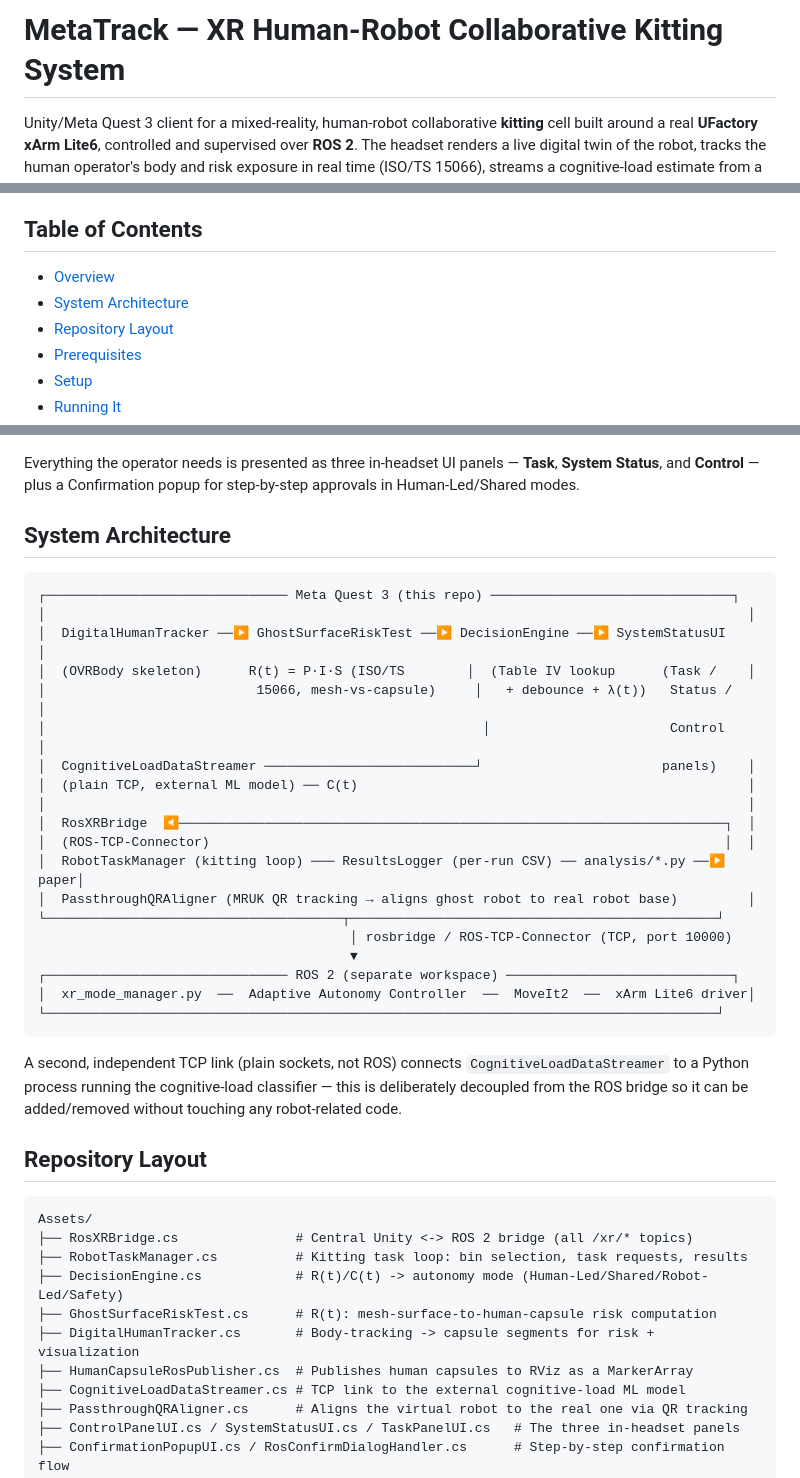
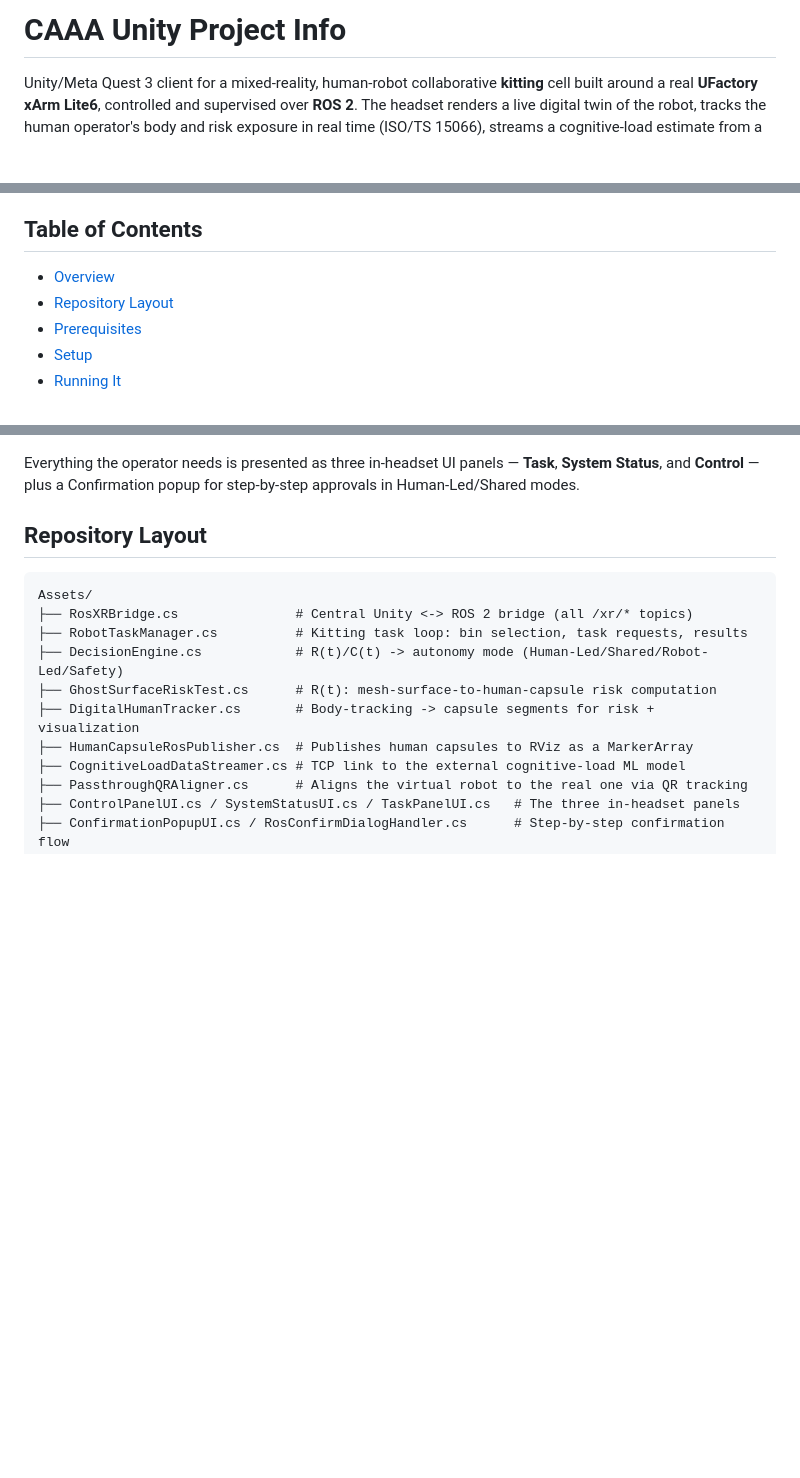
Before and after one commit to ARISELABNMT/caaa_xr_unity_files, a Markdown page: README.md, 3 parts joined by grey strips. GitHub-like rendering; blank space fills up the shorter version.

Commit message:
Rename README title and drop the system architecture diagram

````diff
--- a/README.md
+++ b/README.md
@@ -1,4 +1,4 @@
-# MetaTrack — XR Human-Robot Collaborative Kitting System
+# CAAA Unity Project Info
 
 Unity/Meta Quest 3 client for a mixed-reality, human-robot collaborative **kitting** cell built around a
 real **UFactory xArm Lite6**, controlled and supervised over **ROS 2**. The headset renders a live digital
@@ -16,7 +16,6 @@ node, the xArm driver) lives in a separate workspace — see [ROS 2 side](#ros-2
 ## Table of Contents
 
 - [Overview](#overview)
-- [System Architecture](#system-architecture)
 - [Repository Layout](#repository-layout)
 - [Prerequisites](#prerequisites)
 - [Setup](#setup)
@@ -49,34 +48,6 @@ latch on the in-headset Control Panel.
 
 Everything the operator needs is presented as three in-headset UI panels — **Task**, **System Status**, and
 **Control** — plus a Confirmation popup for step-by-step approvals in Human-Led/Shared modes.
-
-## System Architecture
-
-```
-┌─────────────────────────────── Meta Quest 3 (this repo) ───────────────────────────────┐
-│                                                                                          │
-│  DigitalHumanTracker ──▶ GhostSurfaceRiskTest ──▶ DecisionEngine ──▶ SystemStatusUI      │
-│  (OVRBody skeleton)      R(t) = P·I·S (ISO/TS        │  (Table IV lookup      (Task /    │
-│                           15066, mesh-vs-capsule)     │   + debounce + λ(t))   Status /   │
-│                                                        │                       Control    │
-│  CognitiveLoadDataStreamer ───────────────────────────┘                       panels)    │
-│  (plain TCP, external ML model) ── C(t)                                                  │
-│                                                                                          │
-│  RosXRBridge  ◀──────────────────────────────────────────────────────────────────────┐  │
-│  (ROS-TCP-Connector)                                                                  │  │
-│  RobotTaskManager (kitting loop) ─── ResultsLogger (per-run CSV) ── analysis/*.py ──▶ paper│
-│  PassthroughQRAligner (MRUK QR tracking → aligns ghost robot to real robot base)         │
-└──────────────────────────────────────┬───────────────────────────────────────────────┘
-                                        │ rosbridge / ROS-TCP-Connector (TCP, port 10000)
-                                        ▼
-┌─────────────────────────────── ROS 2 (separate workspace) ─────────────────────────────┐
-│  xr_mode_manager.py  ──  Adaptive Autonomy Controller  ──  MoveIt2  ──  xArm Lite6 driver│
-└──────────────────────────────────────────────────────────────────────────────────────┘
-```
-
-A second, independent TCP link (plain sockets, not ROS) connects `CognitiveLoadDataStreamer` to a Python
-process running the cognitive-load classifier — this is deliberately decoupled from the ROS bridge so it can
-be added/removed without touching any robot-related code.
 
 ## Repository Layout
 
````
